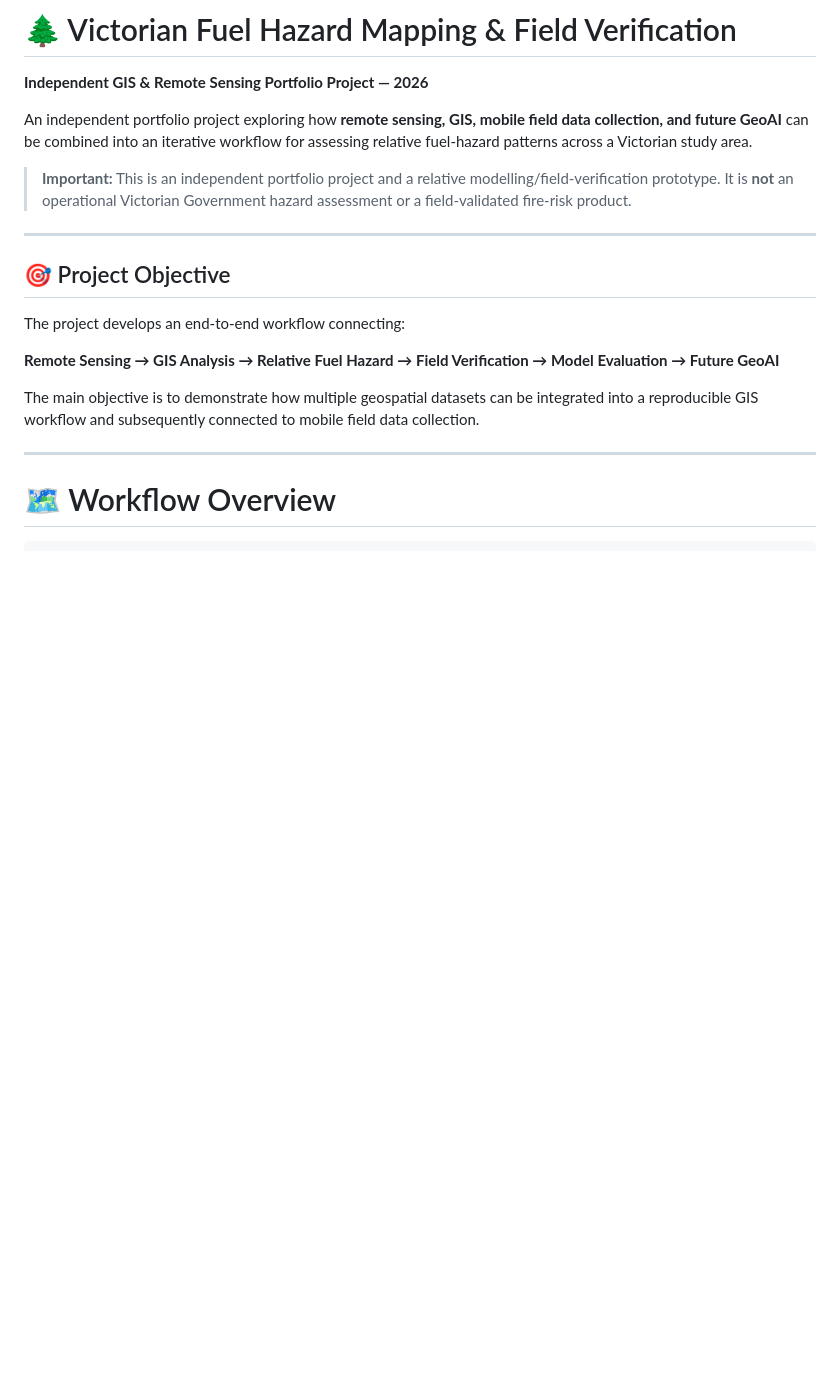
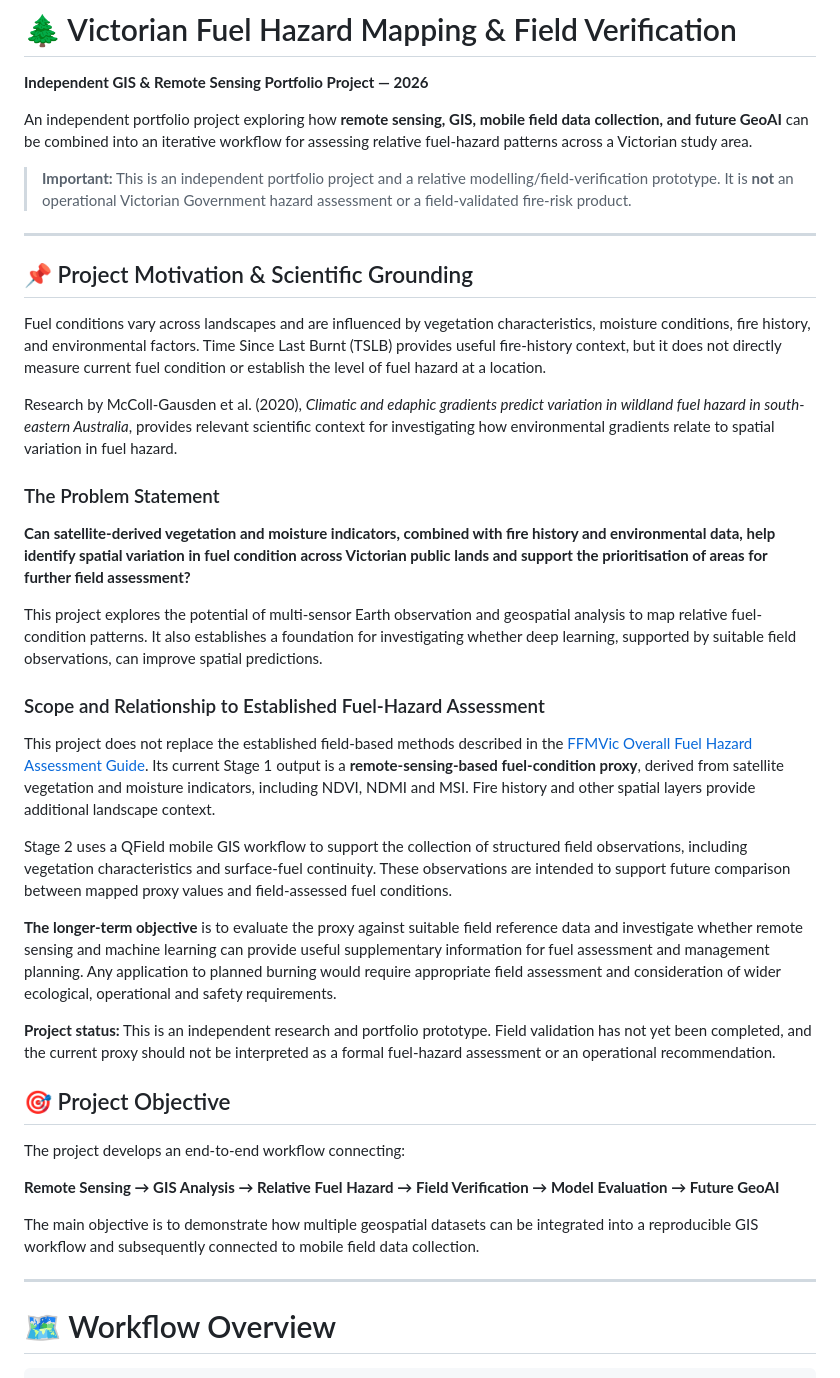
Before and after one commit to Zahra9604/victorian-fuel-hazard-mapping, a Markdown page: README.md, the part around the change. Drawn GitHub-style; blank space fills up the shorter version.

Commit message:
Clarify the goal of the project

```diff
--- a/README.md
+++ b/README.md
@@ -7,6 +7,27 @@ An independent portfolio project exploring how **remote sensing, GIS, mobile fie
 > **Important:** This is an independent portfolio project and a relative modelling/field-verification prototype. It is **not** an operational Victorian Government hazard assessment or a field-validated fire-risk product.
 
 ---
+## 📌 Project Motivation & Scientific Grounding
+
+Fuel conditions vary across landscapes and are influenced by vegetation characteristics, moisture conditions, fire history, and environmental factors. Time Since Last Burnt (TSLB) provides useful fire-history context, but it does not directly measure current fuel condition or establish the level of fuel hazard at a location.
+
+Research by McColl-Gausden et al. (2020), *Climatic and edaphic gradients predict variation in wildland fuel hazard in south-eastern Australia*, provides relevant scientific context for investigating how environmental gradients relate to spatial variation in fuel hazard.
+
+### The Problem Statement
+
+**Can satellite-derived vegetation and moisture indicators, combined with fire history and environmental data, help identify spatial variation in fuel condition across Victorian public lands and support the prioritisation of areas for further field assessment?**
+
+This project explores the potential of multi-sensor Earth observation and geospatial analysis to map relative fuel-condition patterns. It also establishes a foundation for investigating whether deep learning, supported by suitable field observations, can improve spatial predictions.
+
+### Scope and Relationship to Established Fuel-Hazard Assessment
+
+This project does not replace the established field-based methods described in the [FFMVic Overall Fuel Hazard Assessment Guide](https://www.ffm.vic.gov.au/__data/assets/pdf_file/0014/21056/Report-47-Overall-Fuel-Hazard-Guide.pdf). Its current Stage 1 output is a **remote-sensing-based fuel-condition proxy**, derived from satellite vegetation and moisture indicators, including NDVI, NDMI and MSI. Fire history and other spatial layers provide additional landscape context.
+
+Stage 2 uses a QField mobile GIS workflow to support the collection of structured field observations, including vegetation characteristics and surface-fuel continuity. These observations are intended to support future comparison between mapped proxy values and field-assessed fuel conditions.
+
+**The longer-term objective** is to evaluate the proxy against suitable field reference data and investigate whether remote sensing and machine learning can provide useful supplementary information for fuel assessment and management planning. Any application to planned burning would require appropriate field assessment and consideration of wider ecological, operational and safety requirements.
+
+**Project status:** This is an independent research and portfolio prototype. Field validation has not yet been completed, and the current proxy should not be interpreted as a formal fuel-hazard assessment or an operational recommendation.
 
 ## 🎯 Project Objective
 
```
